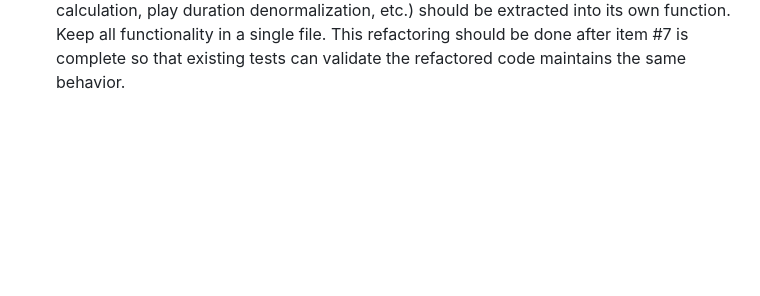
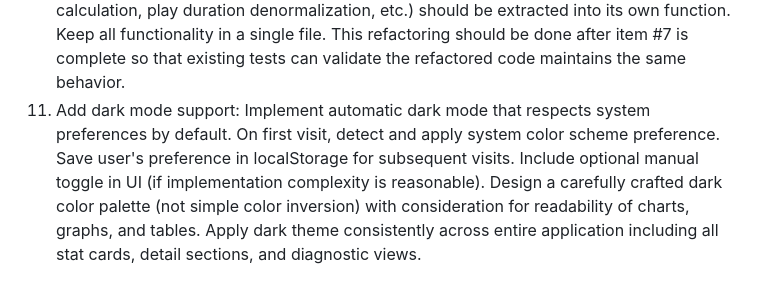
Before and after one commit to benallred/my-bg-stats, a Markdown page: roadmap.md, the part around the change. GitHub-like rendering; blank space fills up the shorter version.

Commit message:
Add dark mode support to roadmap
Add item #11 for implementing dark mode with system preference detection, localStorage persistence, optional manual toggle, and carefully designed color palette for all UI elements including charts and tables.

```diff
--- a/roadmap.md
+++ b/roadmap.md
@@ -24,3 +24,4 @@
 8. Refactor detail section functions to reduce complexity: Replace large switch statements in `showDetailSection` and `showDiagnosticDetail` functions with a handler map pattern. Create configuration maps (`statDetailHandlers` and `diagnosticDetailHandlers`) where each stat type maps to a handler function that encapsulates title setting and content rendering. This reduces cyclomatic complexity, improves maintainability, and allows each stat type to have unique behavior without adding conditionals to the main functions.
 9. Add session length substats to Total Days Played card: Show median and average play duration per gaming day. Calculate by grouping plays by date, summing durationMin for each day (exclude days with sum of 0), then computing median and average of those daily totals. Display as "Median: X.X hours/day" and "Average: X.X hours/day" substats. Year-filterable. Only includes days with gaming sessions (not all calendar days).
 10. Refactor process-data.js for improved readability: Break the sequential script into smaller, well-named functions to improve code organization and readability. Each major processing step (game classification, copy metadata extraction, typical play time calculation, play duration denormalization, etc.) should be extracted into its own function. Keep all functionality in a single file. This refactoring should be done after item #7 is complete so that existing tests can validate the refactored code maintains the same behavior.
+11. Add dark mode support: Implement automatic dark mode that respects system preferences by default. On first visit, detect and apply system color scheme preference. Save user's preference in localStorage for subsequent visits. Include optional manual toggle in UI (if implementation complexity is reasonable). Design a carefully crafted dark color palette (not simple color inversion) with consideration for readability of charts, graphs, and tables. Apply dark theme consistently across entire application including all stat cards, detail sections, and diagnostic views.
```
